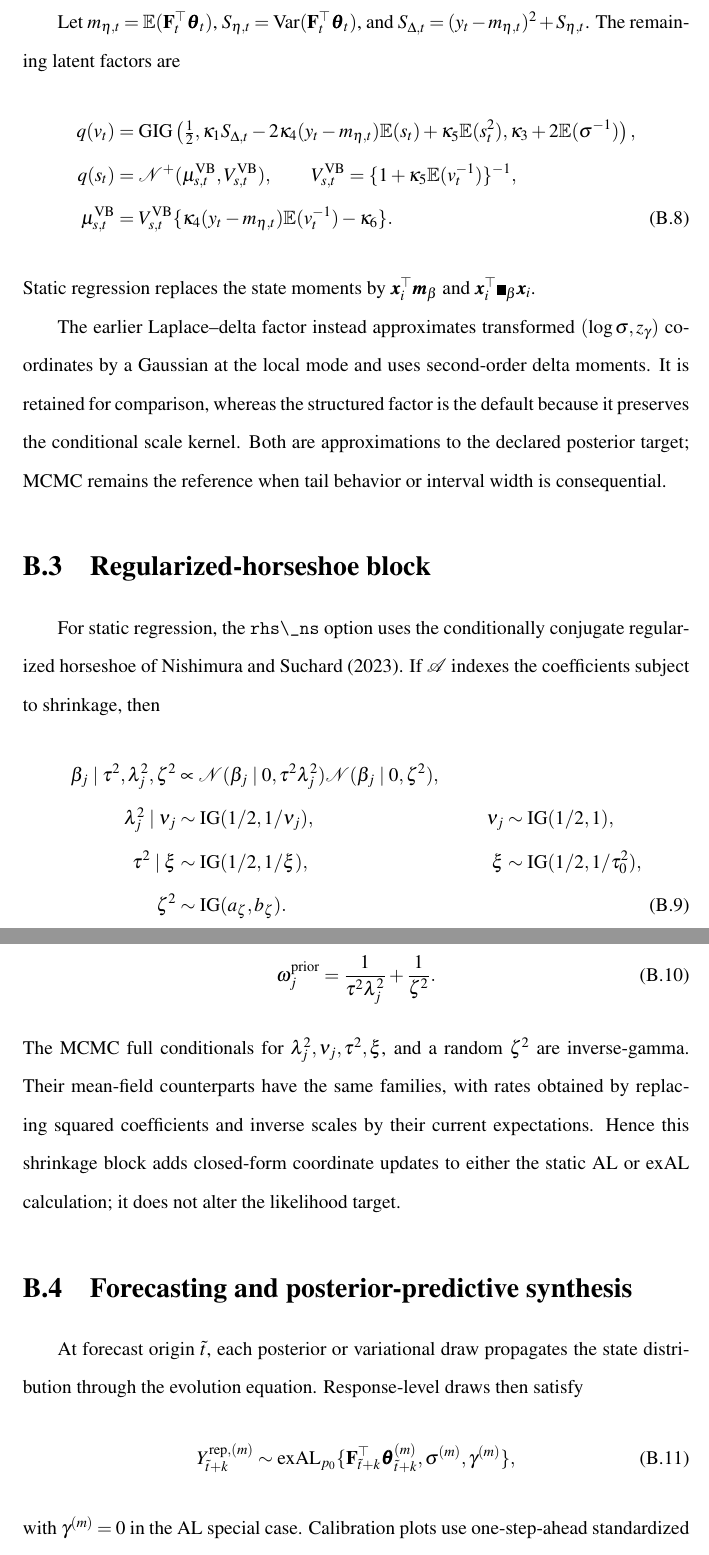
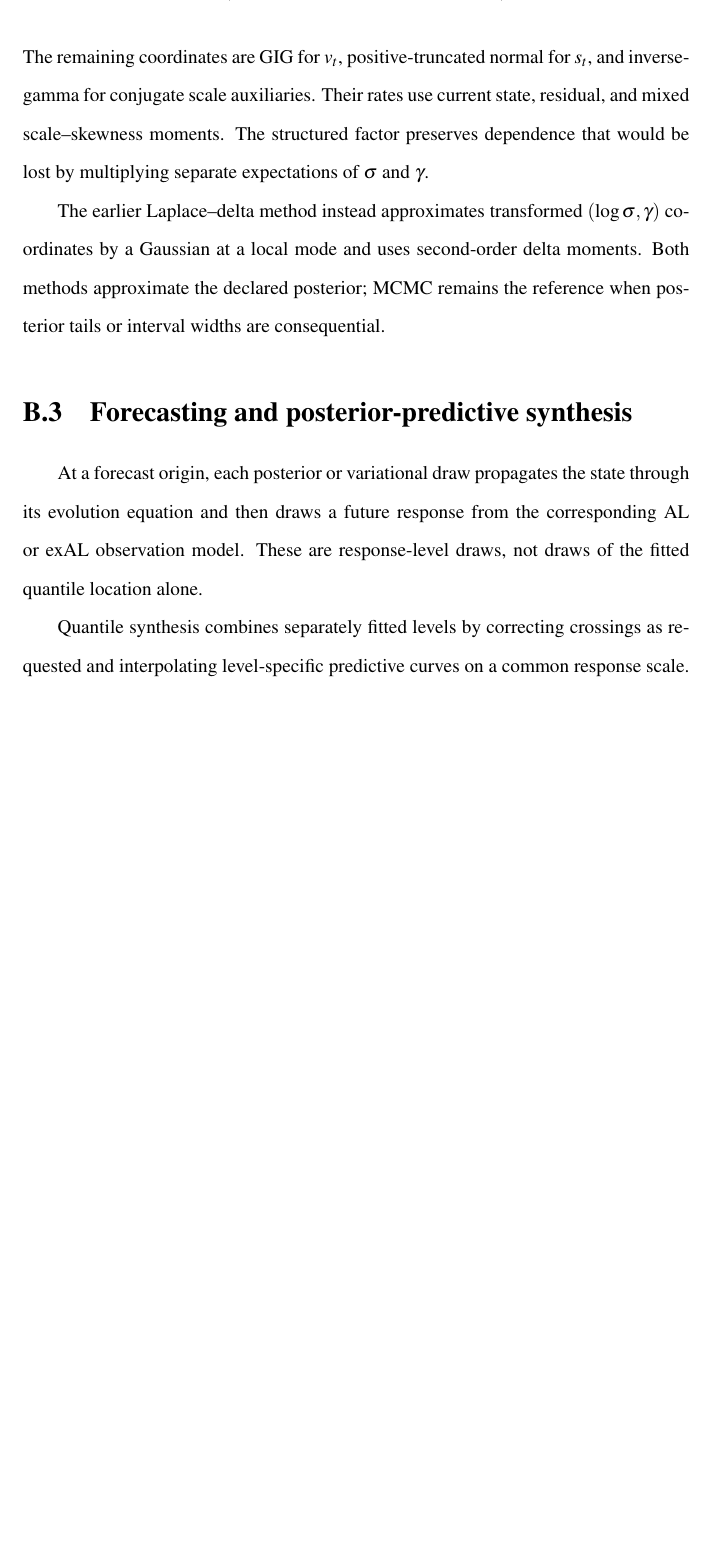
Before and after one commit to AntonioAPDL/UCSC-Dissertation-Antonio-Aguirre, a LaTeX thesis (main.tex, which reads appendices/b-exdqlm-technical.tex): two parts of pages 196 and 197 of 251 before the commit and part of page 195 of 248 after it, the two joined at a grey line, cut at the place of the change, the shorter picture padded with empty space. Compiled offline with pdfLaTeX; a LaTeX package or settings file that is missing is left out.

Commit message:
Condense exDQLM technical appendix

```diff
--- a/appendices/b-exdqlm-technical.tex
+++ b/appendices/b-exdqlm-technical.tex
@@ -119,3 +76,4 @@ state update uses precision and pseudo-response
 \phi_t=\kappa_1m_{1/v,t},
 \qquad
 y_t^{\mathrm{VB}}
+=\{y_t\phi_t-\kappa_2-\kappa_4\bar s_tm_{1/v,t}\}/\phi_t.
@@ -123,83 +80,21 @@ y_t^{\mathrm{VB}}
 \label{exd:eq:dyn_exdqlm_vb_pseudo}
 \end{equation}
-This converts the state coordinate into a standard Gaussian filtering and
-smoothing update.
+The remaining coordinates are GIG for \(v_t\), positive-truncated normal for
+\(s_t\), and inverse-gamma for conjugate scale auxiliaries. Their rates use
+current state, residual, and mixed scale--skewness moments. The structured
+factor preserves dependence that would be lost by multiplying separate
+expectations of \(\sigma\) and \(\gamma\).
 
-Let \(m_{\eta,t}=\E(\mat F_t^\top\vect\theta_t)\),
-\(S_{\eta,t}=\Var(\mat F_t^\top\vect\theta_t)\), and
-\(S_{\Delta,t}=(y_t-m_{\eta,t})^2+S_{\eta,t}\). The remaining latent factors
-are
-\begin{align}
-q(v_t)&=\GIG\left(
-\tfrac12,
-\kappa_1S_{\Delta,t}-2\kappa_4(y_t-m_{\eta,t})\E(s_t)
-+\kappa_5\E(s_t^2),
-\kappa_3+2\E(\sigma^{-1})
-\right),\nonumber\\
-q(s_t)&=\TNp(\mu_{s,t}^{\mathrm{VB}},V_{s,t}^{\mathrm{VB}}),
-\qquad
-V_{s,t}^{\mathrm{VB}}=\{1+\kappa_5\E(v_t^{-1})\}^{-1},\nonumber\\
-\mu_{s,t}^{\mathrm{VB}}
-&=V_{s,t}^{\mathrm{VB}}
-\{\kappa_4(y_t-m_{\eta,t})\E(v_t^{-1})-\kappa_6\}.
-\label{exd:eq:dyn_exdqlm_vb_vs}
-\end{align}
-Static regression replaces the state moments by
-\(\vect x_i^\top\vect m_\beta\) and
-\(\vect x_i^\top\mat\Sigma_\beta\vect x_i\).
-
-The earlier Laplace--delta factor instead approximates transformed
-\((\log\sigma,z_\gamma)\) coordinates by a Gaussian at the local mode and
-uses second-order delta moments. It is retained for comparison, whereas the
-structured factor is the default because it preserves the conditional scale
-kernel. Both are approximations to the declared posterior target; MCMC remains
-the reference when tail behavior or interval width is consequential.
-
-\section{Regularized-horseshoe block}
-\label{app:exdqlm-horseshoe}
-
-For static regression, the \code{rhs\_ns} option uses the conditionally
-conjugate regularized horseshoe of \citet{exd-nishimura2023shrunken}. If
-\(\mathcal A\) indexes the coefficients subject to shrinkage, then
-\begin{align}
-\beta_j\mid\tau^2,\lambda_j^2,\zeta^2
-&\propto
-\N(\beta_j\mid0,\tau^2\lambda_j^2)
-\N(\beta_j\mid0,\zeta^2),\nonumber\\
-\lambda_j^2\mid\nu_j&\sim\IG(1/2,1/\nu_j),&
-\nu_j&\sim\IG(1/2,1),\nonumber\\
-\tau^2\mid\xi&\sim\IG(1/2,1/\xi),&
-\xi&\sim\IG(1/2,1/\tau_0^2),\nonumber\\
-\zeta^2&\sim\IG(a_\zeta,b_\zeta).&&
-\label{exd:eq:rhs_ns_hierarchy}
-\end{align}
-The active prior precision is
-\begin{equation}
-\omega_j^{\mathrm{prior}}
-=\frac{1}{\tau^2\lambda_j^2}+\frac{1}{\zeta^2}.
-\label{exd:eq:rhs_ns_precision}
-\end{equation}
-The MCMC full conditionals for \(\lambda_j^2,\nu_j,\tau^2,\xi\), and a
-random \(\zeta^2\) are inverse-gamma. Their mean-field counterparts have the
-same families, with rates obtained by replacing squared coefficients and
-inverse scales by their current expectations. Hence this shrinkage block adds
-closed-form coordinate updates to either the static AL or exAL calculation;
-it does not alter the likelihood target.
+The earlier Laplace--delta method instead approximates transformed
+\((\log\sigma,\gamma)\) coordinates by a Gaussian at a local mode and uses
+second-order delta moments. Both methods approximate the declared posterior;
+MCMC remains the reference when posterior tails or interval widths are
+consequential.
 
 \section{Forecasting and posterior-predictive synthesis}
 \label{app:exdqlm-synthesis}
 
-At forecast origin \(\tilde t\), each posterior or variational draw propagates
-the state distribution through the evolution equation. Response-level draws
-then satisfy
-\begin{equation}
-Y_{\tilde t+k}^{\mathrm{rep},(m)}
-\sim
-\exAL_{p_0}\{
-\mat F_{\tilde t+k}^\top\vect\theta_{\tilde t+k}^{(m)},
-\sigma^{(m)},\gamma^{(m)}
-\},
-\label{exd:eq:forecast_postpred}
-\end{equation}
-with \(\gamma^{(m)}=0\) in the AL special case. Calibration plots use
-one-step-ahead standardized forecast errors. CRPS is computed from
+At a forecast origin, each posterior or variational draw propagates the state
+through its evolution equation and then draws a future response from the
+corresponding AL or exAL observation model. These are response-level draws,
+not draws of the fitted quantile location alone.
@@ -209 +101,5 @@ quantities therefore assess different aspects of predictive performance.
 
+Quantile synthesis combines separately fitted levels by correcting crossings
+as requested and interpolating level-specific predictive curves on a common
+response scale. It remains a post-fit construction, not a joint multiquantile
+posterior.
```
Also changed, not shown: chapters/02-research-a.tex (+4 -5 lines), appendices/b-exdqlm-technical.tex (155 more changed lines).
